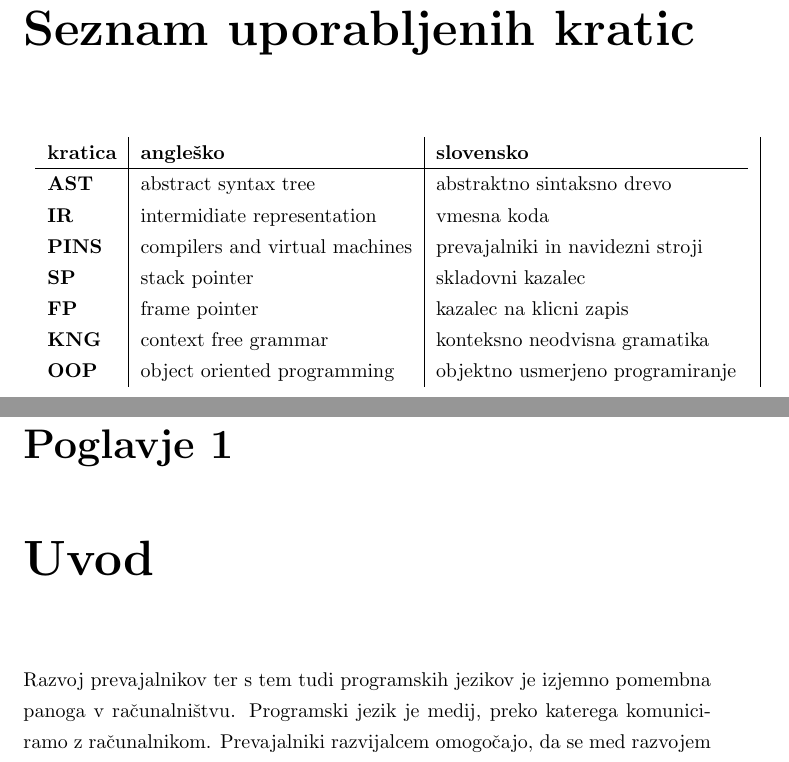
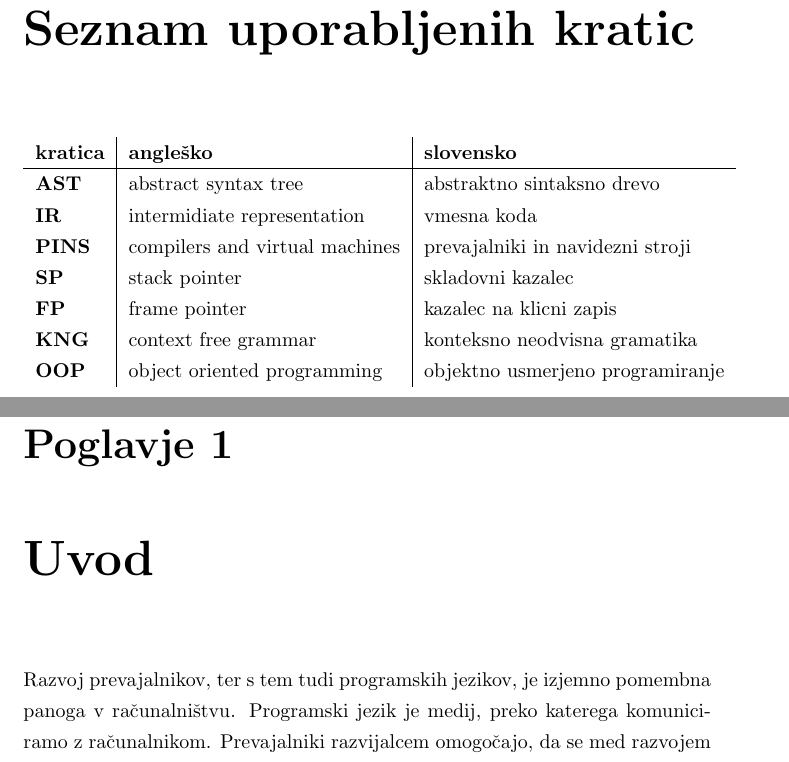
Before and after one commit to tonikocjan/atheris, a LaTeX thesis (Diplomsko delo/vzorec_dip_Seminar.tex): two parts of pages 11 and 17 of 75, joined at a grey line, cut so that both start at the same text. The pictures show the PDF file Diplomsko delo/vzorec_dip_Seminar.pdf that the author committed with the source.

Commit message:
Finished grad thesis

```diff
--- a/Diplomsko delo/vzorec_dip_Seminar.tex
+++ b/Diplomsko delo/vzorec_dip_Seminar.tex
@@ -278,7 +278,6 @@ Zahvaljujem se svojim staršem, sestri ter prijateljem za vso podporo, ki so mi
 \chapter*{Seznam uporabljenih kratic}  % spremenil Solina, da predolge vrstice ne gredo preko desnega roba
 
 \noindent\begin{tabular}{l|l|l}
-\begin{tabular}{l|l|l}
 	{\bf kratica} & {\bf angleško} & {\bf slovensko} \\ \hline
 	% after \\: \hline or \cline{col1-col2} \cline{col3-col4} ...
 	{\bf AST} & abstract syntax tree & abstraktno sintaksno drevo \\
@@ -289,7 +288,6 @@ Zahvaljujem se svojim staršem, sestri ter prijateljem za vso podporo, ki so mi
 	{\bf KNG} & context free grammar & konteksno neodvisna gramatika \\
 	{\bf OOP} & object oriented programming & objektno usmerjeno programiranje \\
 \end{tabular}
-\end{tabular}
 
 
 % prazna stran
@@ -346,7 +344,7 @@ The performance of Atheris is tested on practical cases. The implementation spee
 
 \chapter{Uvod}
 
-Razvoj prevajalnikov ter s tem tudi programskih jezikov je izjemno pomembna panoga v računalništvu. Programski jezik je medij, preko katerega komuniciramo z računalnikom. Prevajalniki razvijalcem omogočajo, da se med razvojem programske opreme ne rabijo osredotočati na nizkovojske detajle, ampak se lahko posvetijo reševanju praktičnih problemov. Naloga prevajalnika je, da pretvori človeku berljivo kodo v računalniku razumljivo zaporedje strojnih ukazov. \\
+Razvoj prevajalnikov, ter s tem tudi programskih jezikov, je izjemno pomembna panoga v računalništvu. Programski jezik je medij, preko katerega komuniciramo z računalnikom. Prevajalniki razvijalcem omogočajo, da se med razvojem programske opreme ne rabijo osredotočati na nizkovojske detajle, ampak se lahko posvetijo reševanju praktičnih problemov. Naloga prevajalnika je, da pretvori človeku berljivo kodo v računalniku razumljivo zaporedje strojnih ukazov. \\
 \indent Dandanes lahko za razvoj programske opreme izbiramo med velikim številom programskih jezikov. Trenutno eni izmed najbolj popularnih so Java, C in C++, Python in C\#, popularnost pa dobivajo tudi novejši jeziki kot so GoLang, Swift, Kotlin in podobni \cite{tiobeIndex}. \\
 \indent S prevajalniki smo se začeli ukvarjati pri predmetu Prevajalniki in navidezni stroji (PINS) v drugem letniku na Fakulteti za Računalništvo in Informatiko. Pri predmetu smo se osredotočili predvsem na enostavne proceduralne jezike, cilj diplomskega dela pa je vgradnja naprednejših gradnikov, ki niso bili del učnega načrta. \\
 \indent Tekom diplomskega dela grobo opišemo programske jezike in prevajalnike, v nadaljevanju predstavimo programski jezik PINS, podrobneje pa se posvetimo programskemu jeziku Atheris.
```
Also changed, not shown: Diplomsko delo/filename.txt (+1 -1 lines), Diplomsko delo/swift.tex (+1 -1 lines), Diplomsko delo/vzorec_dip_Seminar.pdf, Diplomsko delo/vzorec_dip_Seminar.tex (2 more changed lines), 4 other files.
